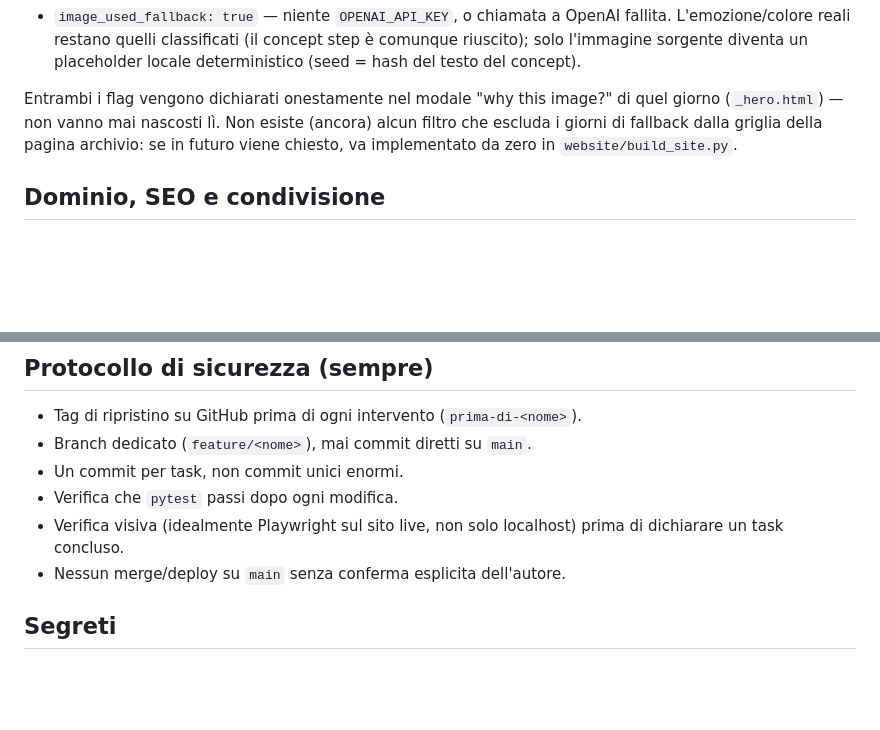
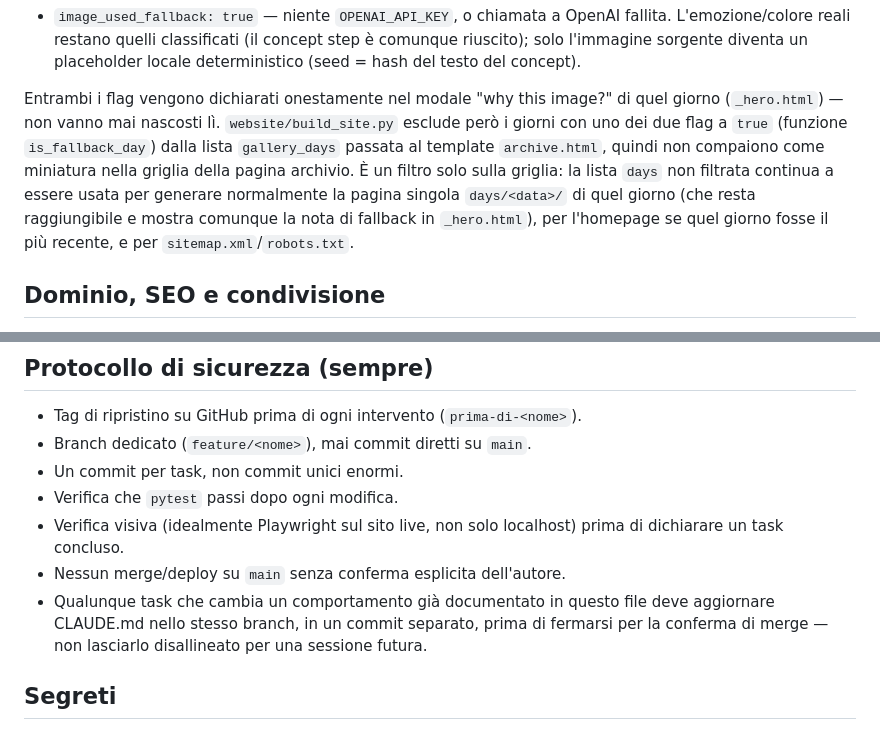
Before and after one commit to antoniopompozzi/emo, a Markdown page: CLAUDE.md, 2 parts joined by grey strips. Drawn GitHub-style; blank space fills up the shorter version.

Commit message:
Allinea CLAUDE.md al filtro fallback appena implementato
Il paragrafo su Fallback descriveva l'assenza di un filtro griglia
come un gap futuro; ora descrive is_fallback_day/gallery_days in
website/build_site.py cosi' come esistono davvero. Aggiunge anche la
regola permanente, nel Protocollo di sicurezza, che ogni task che
cambia un comportamento gia' documentato deve aggiornare questo file
nello stesso branch prima della conferma di merge.

Co-Authored-By: Claude Sonnet 5 <noreply@anthropic.com>

```diff
--- a/CLAUDE.md
+++ b/CLAUDE.md
@@ -86,10 +86,15 @@ retry.
   concept).
 
 Entrambi i flag vengono dichiarati onestamente nel modale "why this
-image?" di quel giorno (`_hero.html`) — non vanno mai nascosti lì. Non
-esiste (ancora) alcun filtro che escluda i giorni di fallback dalla
-griglia della pagina archivio: se in futuro viene chiesto, va implementato
-da zero in `website/build_site.py`.
+image?" di quel giorno (`_hero.html`) — non vanno mai nascosti lì.
+`website/build_site.py` esclude però i giorni con uno dei due flag a
+`true` (funzione `is_fallback_day`) dalla lista `gallery_days` passata al
+template `archive.html`, quindi non compaiono come miniatura nella
+griglia della pagina archivio. È un filtro solo sulla griglia: la lista
+`days` non filtrata continua a essere usata per generare normalmente la
+pagina singola `days/<data>/` di quel giorno (che resta raggiungibile e
+mostra comunque la nota di fallback in `_hero.html`), per l'homepage se
+quel giorno fosse il più recente, e per `sitemap.xml`/`robots.txt`.
 
 ## Dominio, SEO e condivisione
 
@@ -229,6 +234,10 @@ di card) deve degradare con grazia, non assumere che sia sempre presente.
 - Verifica visiva (idealmente Playwright sul sito live, non solo
   localhost) prima di dichiarare un task concluso.
 - Nessun merge/deploy su `main` senza conferma esplicita dell'autore.
+- Qualunque task che cambia un comportamento già documentato in questo
+  file deve aggiornare CLAUDE.md nello stesso branch, in un commit
+  separato, prima di fermarsi per la conferma di merge — non lasciarlo
+  disallineato per una sessione futura.
 
 ## Segreti
 
```
